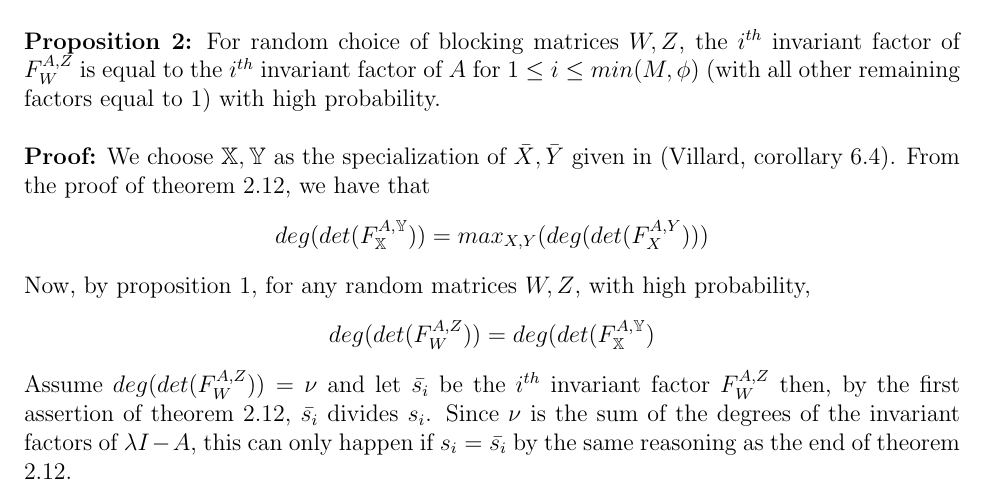
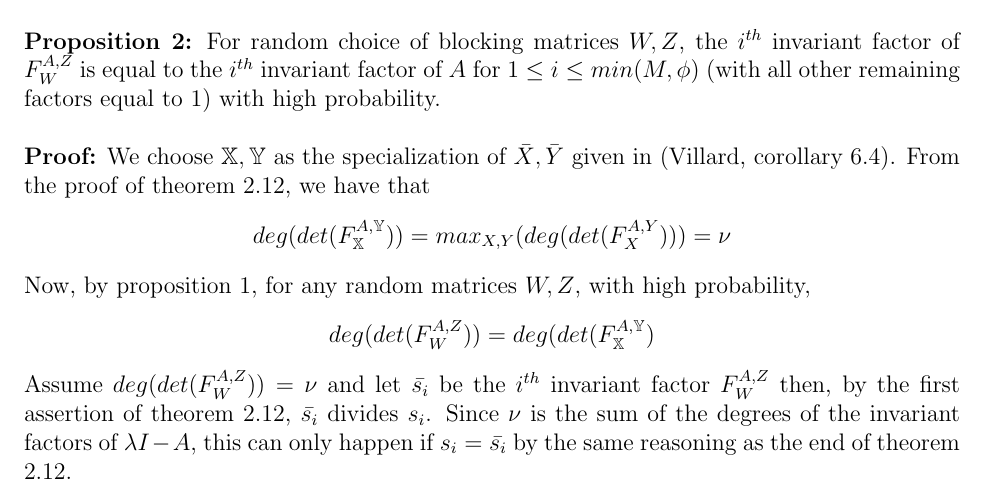
Before and after one commit to ke456/block-sparse-FGLM, a LaTeX document (proofs/randomXY-proof.tex): part of the page, cut so that both start at the same text. Compiled offline with pdfLaTeX.

Commit message:
fixed some errors

```diff
--- a/proofs/randomXY-proof.tex
+++ b/proofs/randomXY-proof.tex
@@ -38,7 +38,7 @@ invariant factor of $A$ for $1 \le i \le min(M,\phi)$ (with all other remaining
 
 \noindent\textbf{Proof:}
 We choose $\mathbb{X},\mathbb{Y}$ as the specialization of $\bar{X},\bar{Y}$ given in (Villard, corollary 6.4). From the proof of theorem 2.12, we have that
-$$ deg(det(F_{\mathbb{X}}^{A,\mathbb{Y}})) = max_{X,Y}(deg(det(F_X^{A,Y}))) $$
+$$ deg(det(F_{\mathbb{X}}^{A,\mathbb{Y}})) = max_{X,Y}(deg(det(F_X^{A,Y}))) = \nu $$
 Now, by proposition 1, for any random matrices $W,Z$, with high probability,
 $$ deg(det(F_W^{A,Z})) = deg(det(F_{\mathbb{X}}^{A,\mathbb{Y}})$$
 Assume $deg(det(F_W^{A,Z})) = \nu$ and
```
